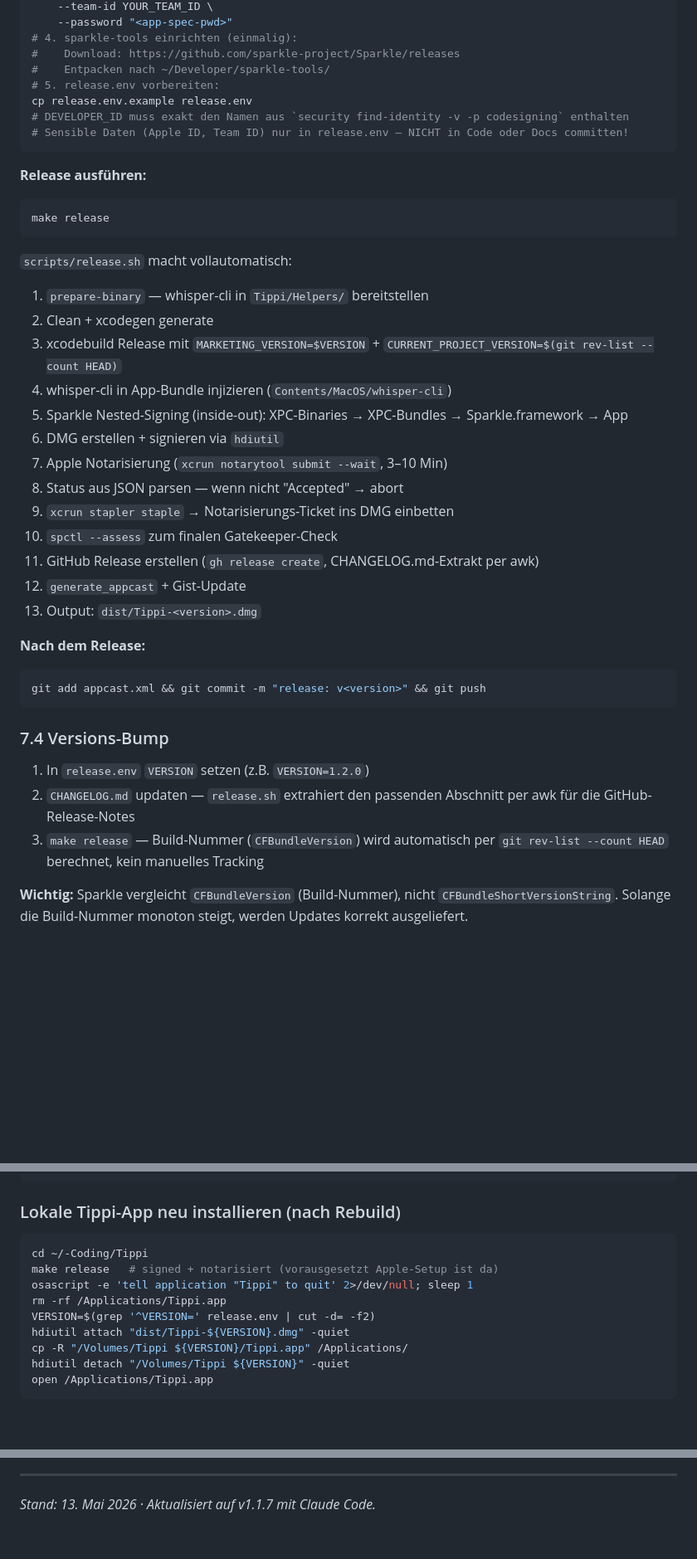
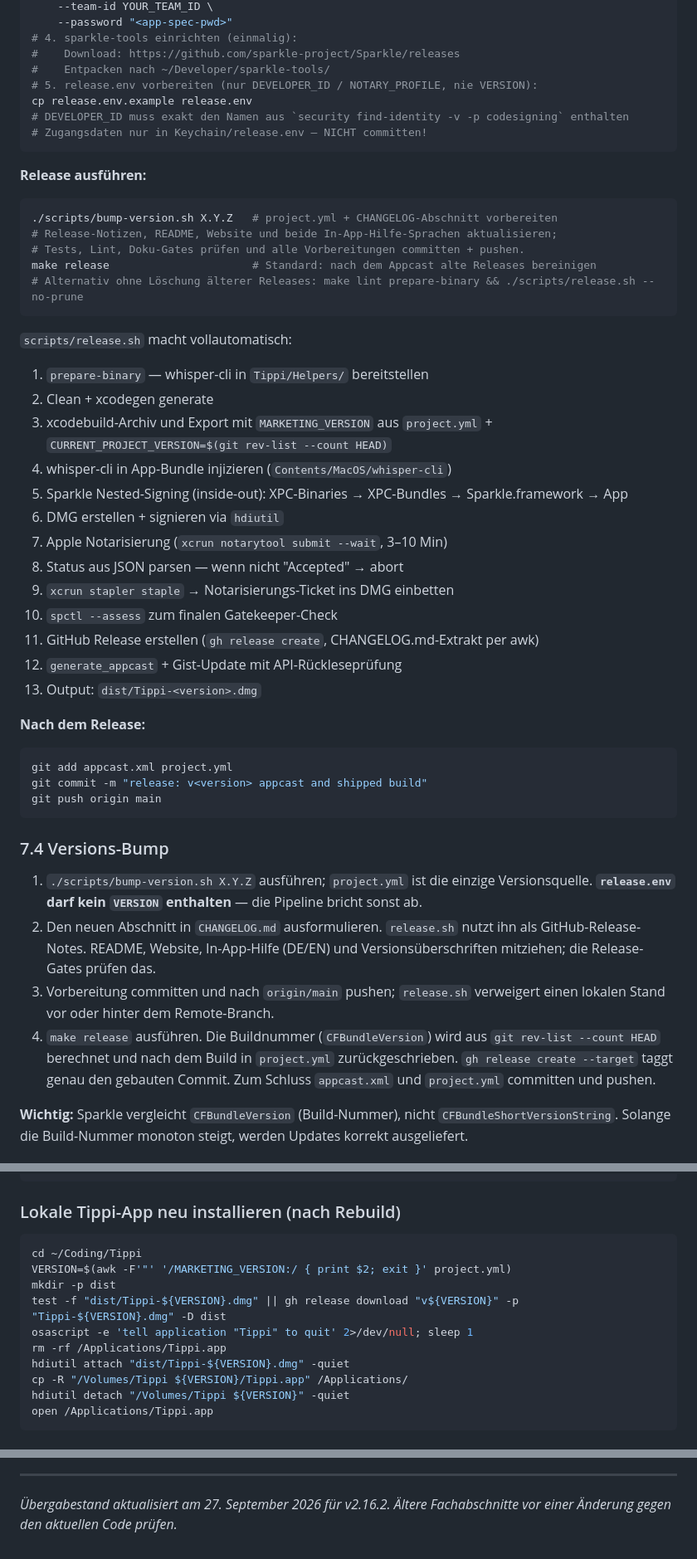
Before and after one commit to miwixyz/Tippi, a Markdown page: docs/HANDOVER.md, 3 parts joined by grey strips. Shown at 83% size. Drawn GitHub-style; blank space fills up the shorter version.

Commit message:
docs: refresh v2.16.2 handover and archive old runbook

````diff
--- a/docs/HANDOVER.md
+++ b/docs/HANDOVER.md
@@ -330,22 +338,26 @@ xcrun notarytool store-credentials tippi-notary \
 # 4. sparkle-tools einrichten (einmalig):
 #    Download: https://github.com/sparkle-project/Sparkle/releases
 #    Entpacken nach ~/Developer/sparkle-tools/
-# 5. release.env vorbereiten:
+# 5. release.env vorbereiten (nur DEVELOPER_ID / NOTARY_PROFILE, nie VERSION):
 cp release.env.example release.env
 # DEVELOPER_ID muss exakt den Namen aus `security find-identity -v -p codesigning` enthalten
-# Sensible Daten (Apple ID, Team ID) nur in release.env — NICHT in Code oder Docs committen!
+# Zugangsdaten nur in Keychain/release.env — NICHT committen!
 ```
 
 **Release ausführen:**
 
 ```bash
-make release
+./scripts/bump-version.sh X.Y.Z   # project.yml + CHANGELOG-Abschnitt vorbereiten
+# Release-Notizen, README, Website und beide In-App-Hilfe-Sprachen aktualisieren;
+# Tests, Lint, Doku-Gates prüfen und alle Vorbereitungen committen + pushen.
+make release                      # Standard: nach dem Appcast alte Releases bereinigen
+# Alternativ ohne Löschung älterer Releases: make lint prepare-binary && ./scripts/release.sh --no-prune
 ```
 
 `scripts/release.sh` macht vollautomatisch:
 1. `prepare-binary` — whisper-cli in `Tippi/Helpers/` bereitstellen
 2. Clean + xcodegen generate
-3. xcodebuild Release mit `MARKETING_VERSION=$VERSION` + `CURRENT_PROJECT_VERSION=$(git rev-list --count HEAD)`
+3. xcodebuild-Archiv und Export mit `MARKETING_VERSION` aus `project.yml` + `CURRENT_PROJECT_VERSION=$(git rev-list --count HEAD)`
 4. whisper-cli in App-Bundle injizieren (`Contents/MacOS/whisper-cli`)
 5. Sparkle Nested-Signing (inside-out): XPC-Binaries → XPC-Bundles → Sparkle.framework → App
 6. DMG erstellen + signieren via `hdiutil`
@@ -354,20 +366,23 @@ make release
 9. `xcrun stapler staple` → Notarisierungs-Ticket ins DMG einbetten
 10. `spctl --assess` zum finalen Gatekeeper-Check
 11. GitHub Release erstellen (`gh release create`, CHANGELOG.md-Extrakt per awk)
-12. `generate_appcast` + Gist-Update
+12. `generate_appcast` + Gist-Update mit API-Rückleseprüfung
 13. Output: `dist/Tippi-<version>.dmg`
 
 **Nach dem Release:**
 
 ```bash
-git add appcast.xml && git commit -m "release: v<version>" && git push
+git add appcast.xml project.yml
+git commit -m "release: v<version> appcast and shipped build"
+git push origin main
 ```
 
 ### 7.4 Versions-Bump
 
-1. In `release.env` `VERSION` setzen (z.B. `VERSION=1.2.0`)
-2. `CHANGELOG.md` updaten — `release.sh` extrahiert den passenden Abschnitt per awk für die GitHub-Release-Notes
-3. `make release` — Build-Nummer (`CFBundleVersion`) wird automatisch per `git rev-list --count HEAD` berechnet, kein manuelles Tracking
+1. `./scripts/bump-version.sh X.Y.Z` ausführen; `project.yml` ist die einzige Versionsquelle. **`release.env` darf kein `VERSION` enthalten** — die Pipeline bricht sonst ab.
+2. Den neuen Abschnitt in `CHANGELOG.md` ausformulieren. `release.sh` nutzt ihn als GitHub-Release-Notes. README, Website, In-App-Hilfe (DE/EN) und Versionsüberschriften mitziehen; die Release-Gates prüfen das.
+3. Vorbereitung committen und nach `origin/main` pushen; `release.sh` verweigert einen lokalen Stand vor oder hinter dem Remote-Branch.
+4. `make release` ausführen. Die Buildnummer (`CFBundleVersion`) wird aus `git rev-list --count HEAD` berechnet und nach dem Build in `project.yml` zurückgeschrieben. `gh release create --target` taggt genau den gebauten Commit. Zum Schluss `appcast.xml` und `project.yml` committen und pushen.
 
 **Wichtig:** Sparkle vergleicht `CFBundleVersion` (Build-Nummer), nicht `CFBundleShortVersionString`. Solange die Build-Nummer monoton steigt, werden Updates korrekt ausgeliefert.
 
@@ -564,11 +579,12 @@ security delete-generic-password -s com.tippi.app 2>/dev/null
 ### Lokale Tippi-App neu installieren (nach Rebuild)
 
 ```bash
-cd ~/-Coding/Tippi
-make release   # signed + notarisiert (vorausgesetzt Apple-Setup ist da)
+cd ~/Coding/Tippi
+VERSION=$(awk -F'"' '/MARKETING_VERSION:/ { print $2; exit }' project.yml)
+mkdir -p dist
+test -f "dist/Tippi-${VERSION}.dmg" || gh release download "v${VERSION}" -p "Tippi-${VERSION}.dmg" -D dist
 osascript -e 'tell application "Tippi" to quit' 2>/dev/null; sleep 1
 rm -rf /Applications/Tippi.app
-VERSION=$(grep '^VERSION=' release.env | cut -d= -f2)
 hdiutil attach "dist/Tippi-${VERSION}.dmg" -quiet
 cp -R "/Volumes/Tippi ${VERSION}/Tippi.app" /Applications/
 hdiutil detach "/Volumes/Tippi ${VERSION}" -quiet
@@ -606,4 +622,4 @@ Wenn ich nach 6+ Monaten zurückkomme und Tippi weitermachen will:
 
 ---
 
-*Stand: 13. Mai 2026 · Aktualisiert auf v1.1.7 mit Claude Code.*
+*Übergabestand aktualisiert am 27. September 2026 für v2.16.2. Ältere Fachabschnitte vor einer Änderung gegen den aktuellen Code prüfen.*
````
Also changed, not shown: other parts of docs/HANDOVER.md (+16 -8 lines), docs/HANDOFF-CLAUDE.md (+6 -0 lines).
